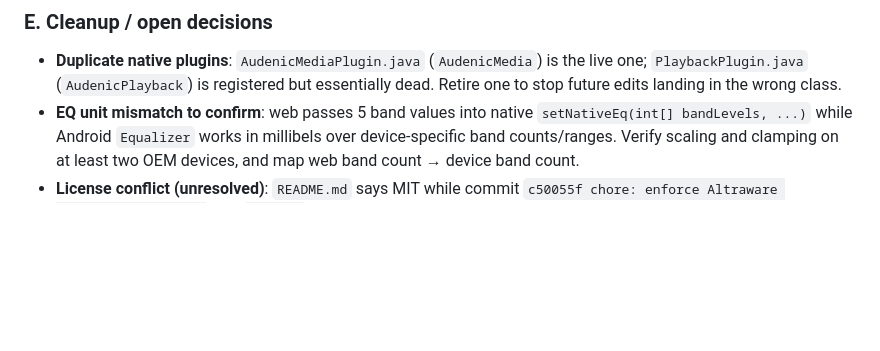
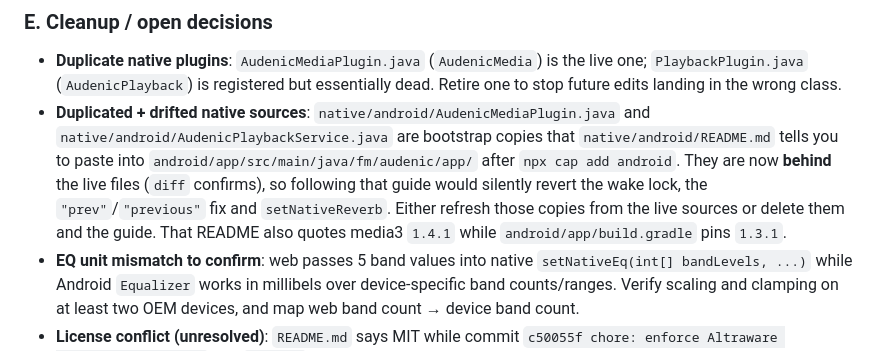
Before and after one commit to mwijay12/audenic-music, a Markdown page: HANDOVER.md, the part around the change. Drawn GitHub-style; blank space fills up the shorter version.

```diff
--- a/HANDOVER.md
+++ b/HANDOVER.md
@@ -42,6 +42,7 @@ Test matrix: next/prev/play/pause from notification **and** lock screen; headpho
 
 ### E. Cleanup / open decisions
 - **Duplicate native plugins**: `AudenicMediaPlugin.java` (`AudenicMedia`) is the live one; `PlaybackPlugin.java` (`AudenicPlayback`) is registered but essentially dead. Retire one to stop future edits landing in the wrong class.
+- **Duplicated + drifted native sources**: `native/android/AudenicMediaPlugin.java` and `native/android/AudenicPlaybackService.java` are bootstrap copies that `native/android/README.md` tells you to paste into `android/app/src/main/java/fm/audenic/app/` after `npx cap add android`. They are now **behind** the live files (`diff` confirms), so following that guide would silently revert the wake lock, the `"prev"`/`"previous"` fix and `setNativeReverb`. Either refresh those copies from the live sources or delete them and the guide. That README also quotes media3 `1.4.1` while `android/app/build.gradle` pins `1.3.1`.
 - **EQ unit mismatch to confirm**: web passes 5 band values into native `setNativeEq(int[] bandLevels, ...)` while Android `Equalizer` works in millibels over device-specific band counts/ranges. Verify scaling and clamping on at least two OEM devices, and map web band count → device band count.
 - **License conflict (unresolved)**: `README.md` says MIT while commit `c50055f chore: enforce Altraware Proprietary License` and `LICENSE` assert a proprietary licence. Needs an owner decision.
 - `audenic_flutter/` and `src-tauri/` (desktop) — decide keep or delete.
```
Also changed, not shown: README.md (+7 -3 lines).
